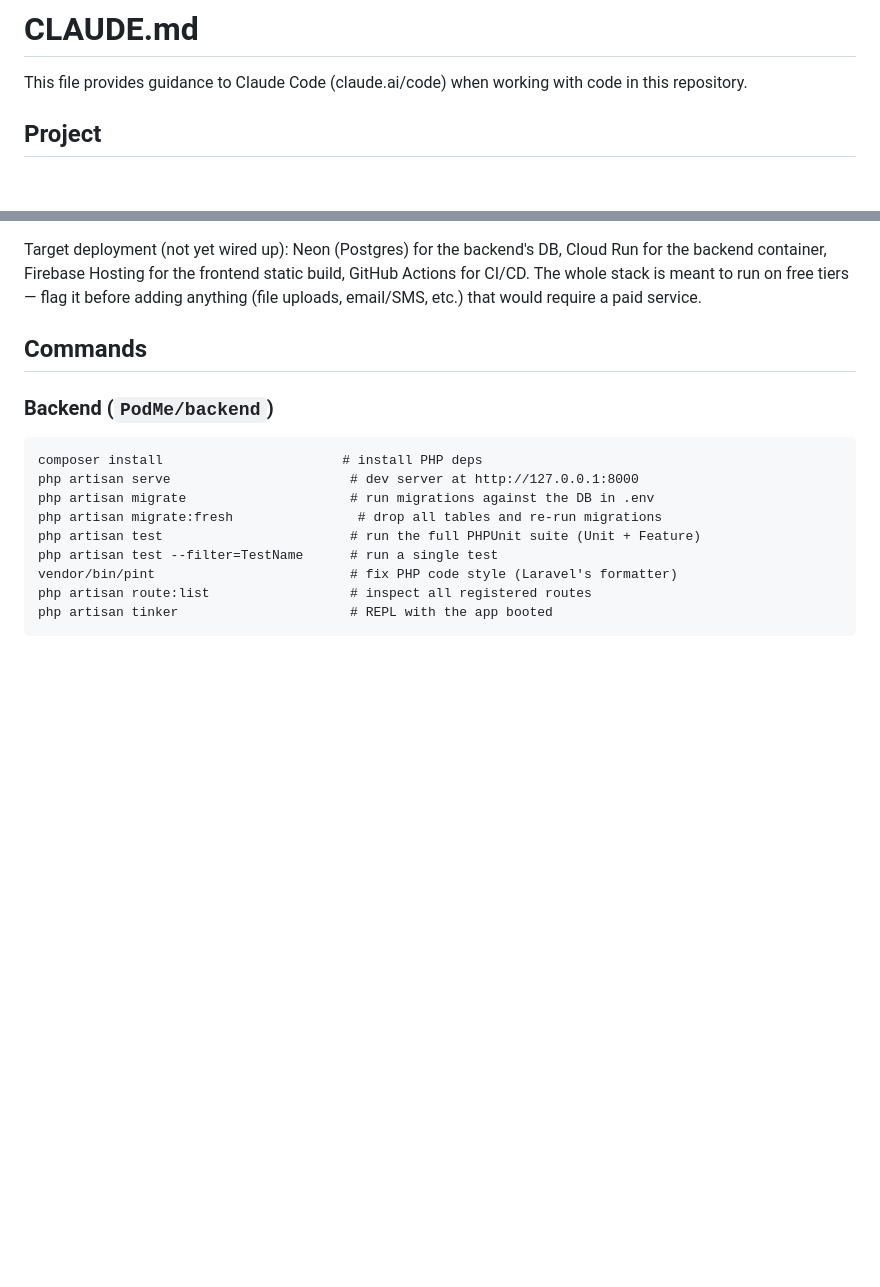
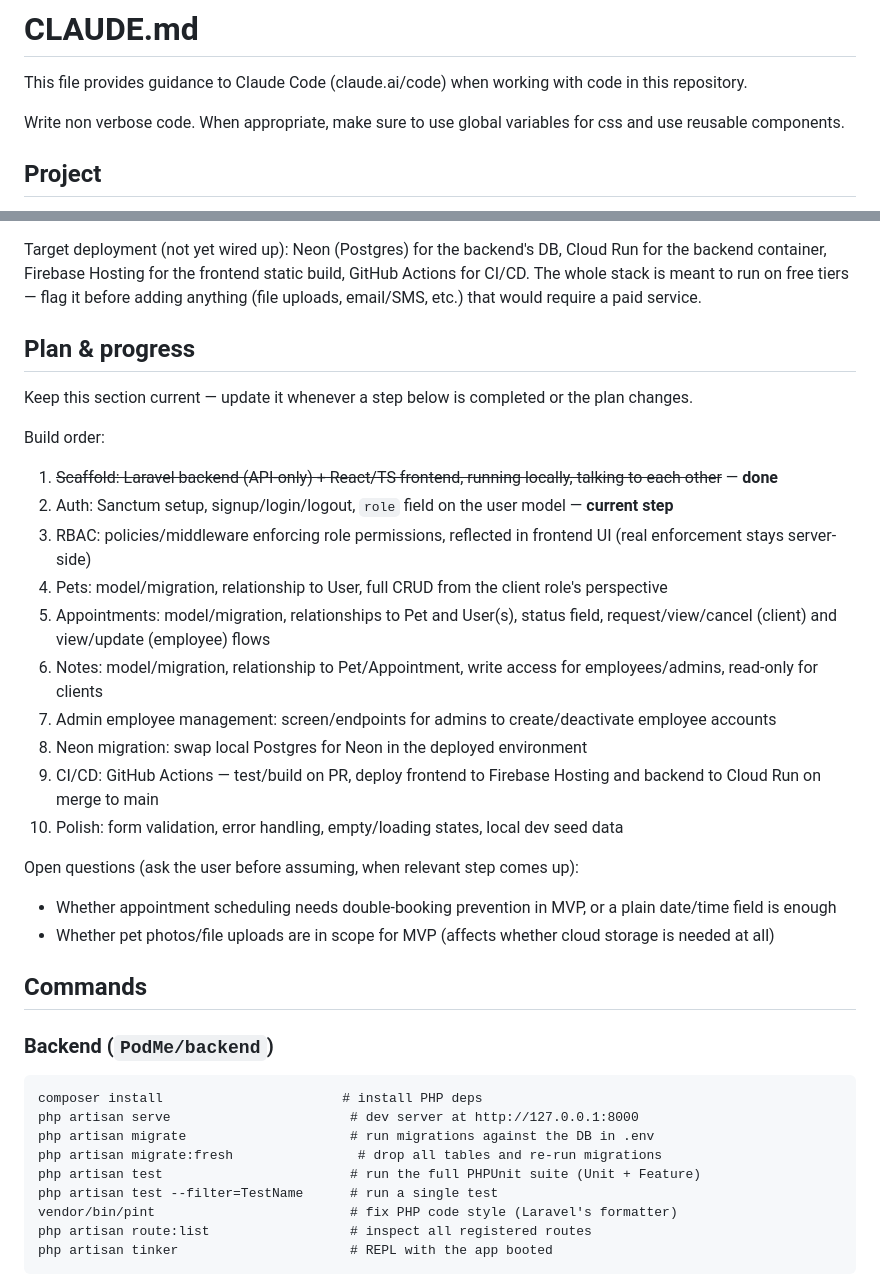
Before and after one commit to JPForman/PodMe, a Markdown page: CLAUDE.md, 2 parts joined by grey strips. Rendered like a GitHub page; blank space fills up the shorter version.

Commit message:
Track build-order plan and progress in CLAUDE.md
Keeps the 10-step build order and current step visible in the repo
itself, so a cleared chat session can pick up where things left off.

Co-Authored-By: Claude Sonnet 5 <noreply@anthropic.com>

```diff
--- a/CLAUDE.md
+++ b/CLAUDE.md
@@ -1,6 +1,8 @@
 # CLAUDE.md
 
 This file provides guidance to Claude Code (claude.ai/code) when working with code in this repository.
+
+Write non verbose code. When appropriate, make sure to use global variables for css and use reusable components.
 
 ## Project
 
@@ -22,6 +24,26 @@ Target deployment (not yet wired up): Neon (Postgres) for the backend's DB, Clou
 the backend container, Firebase Hosting for the frontend static build, GitHub Actions for
 CI/CD. The whole stack is meant to run on free tiers — flag it before adding anything
 (file uploads, email/SMS, etc.) that would require a paid service.
+
+## Plan & progress
+
+Keep this section current — update it whenever a step below is completed or the plan changes.
+
+Build order:
+1. ~~Scaffold: Laravel backend (API-only) + React/TS frontend, running locally, talking to each other~~ — **done**
+2. Auth: Sanctum setup, signup/login/logout, `role` field on the user model — **current step**
+3. RBAC: policies/middleware enforcing role permissions, reflected in frontend UI (real enforcement stays server-side)
+4. Pets: model/migration, relationship to User, full CRUD from the client role's perspective
+5. Appointments: model/migration, relationships to Pet and User(s), status field, request/view/cancel (client) and view/update (employee) flows
+6. Notes: model/migration, relationship to Pet/Appointment, write access for employees/admins, read-only for clients
+7. Admin employee management: screen/endpoints for admins to create/deactivate employee accounts
+8. Neon migration: swap local Postgres for Neon in the deployed environment
+9. CI/CD: GitHub Actions — test/build on PR, deploy frontend to Firebase Hosting and backend to Cloud Run on merge to main
+10. Polish: form validation, error handling, empty/loading states, local dev seed data
+
+Open questions (ask the user before assuming, when relevant step comes up):
+- Whether appointment scheduling needs double-booking prevention in MVP, or a plain date/time field is enough
+- Whether pet photos/file uploads are in scope for MVP (affects whether cloud storage is needed at all)
 
 ## Commands
 
```
